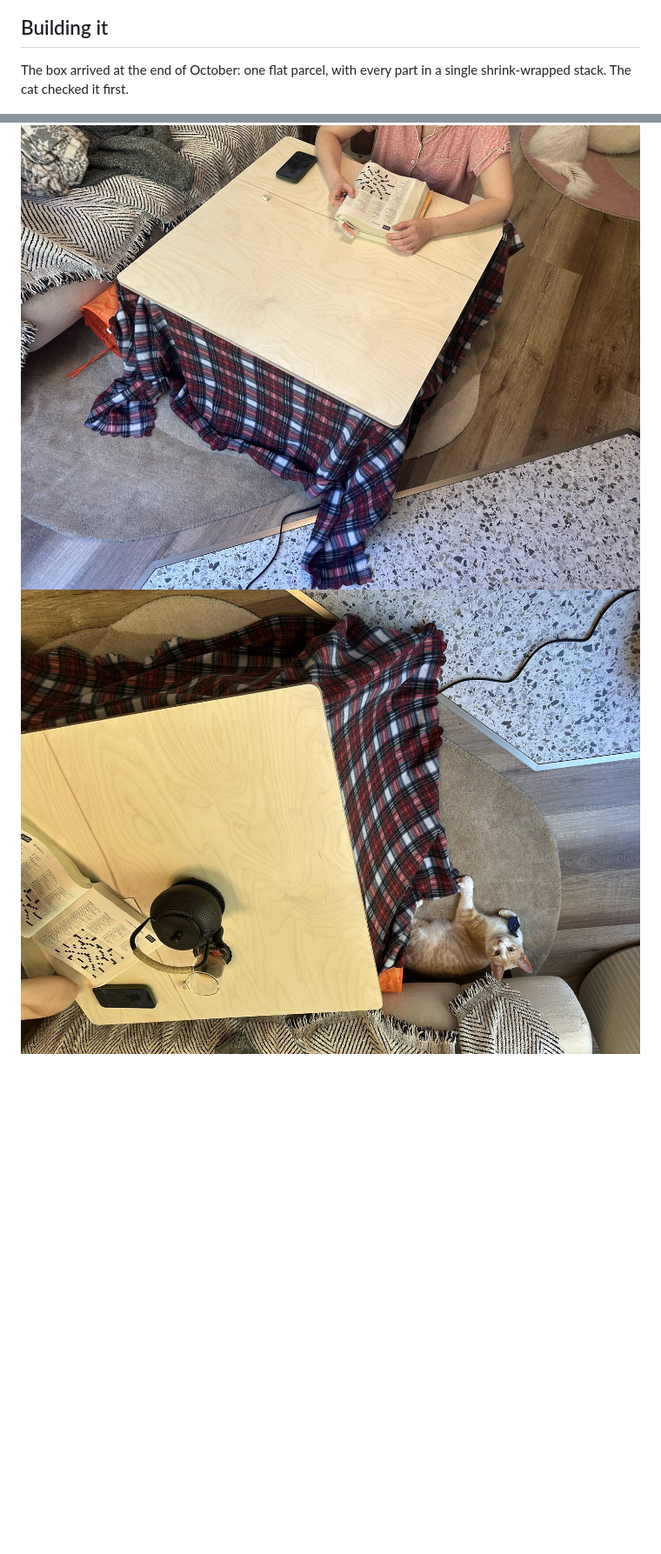
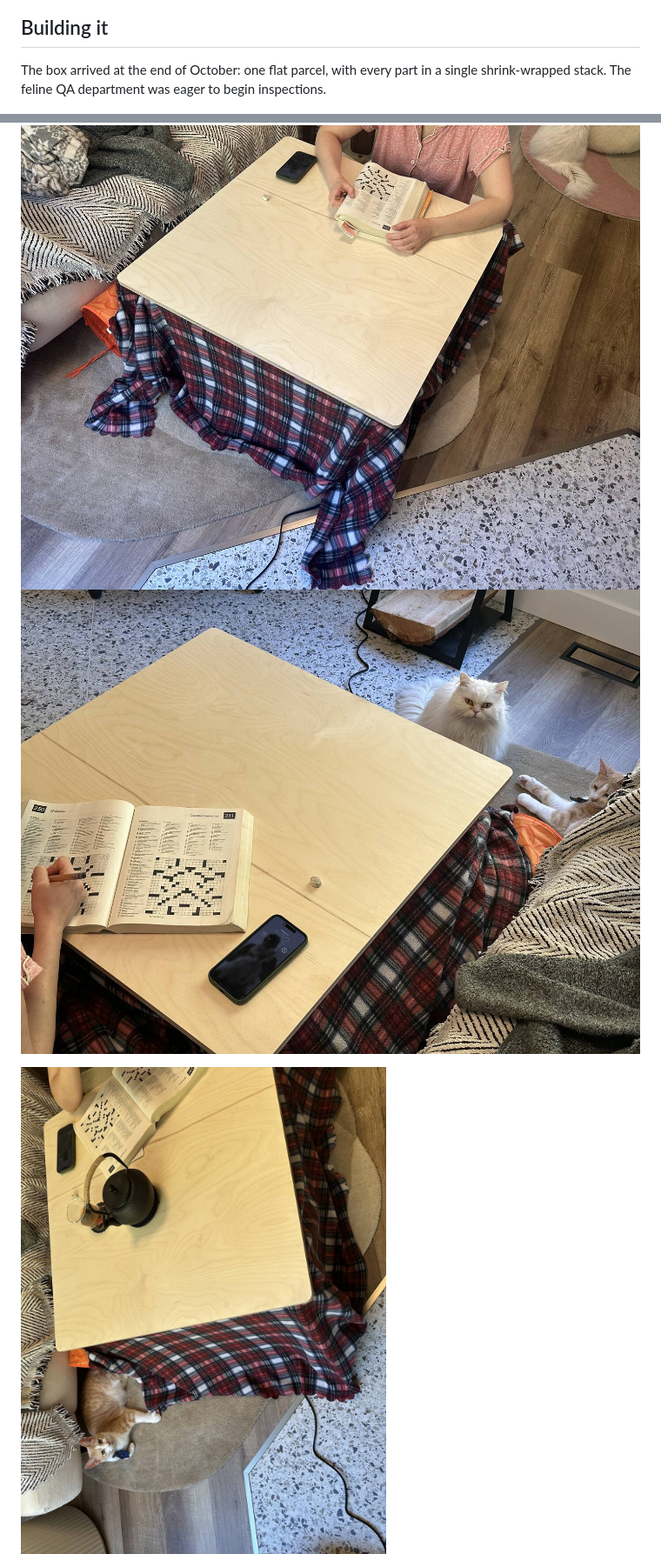
Before and after one commit to cv/kotatsu, a Markdown page: README.md, 2 parts joined by grey strips. Shown at 87% size. Drawn GitHub-style; pictures changed too: docs/img/use-tea.jpg; blank space fills up the shorter version.

Commit message:
Story: rotate the parts and teapot photos; the feline QA department; it has a real kotatsu futon now (the fleece was day one)

```diff
--- a/README.md
+++ b/README.md
@@ -106,7 +106,7 @@ The parts even pack flat into the top's footprint for summer.
 ## Building it
 
 The box arrived at the end of October: one flat parcel, with every part in a single shrink-wrapped stack.
-The cat checked it first.
+The feline QA department was eager to begin inspections.
 
 [![The opened box on the living-room floor: every part in one shrink-wrapped stack, and a ginger cat looking up](docs/img/build-1-box.jpg)](docs/img/build-1-box.jpg)
 
@@ -137,3 +139,5 @@ cats keeping an eye on things.
 
 [![From above: a crossword and a phone on the birch top, with the plaid blanket draped all round](docs/img/use-crossword.jpg)](docs/img/use-crossword.jpg)
+[![A crossword on the top, and both cats on the rug beyond it](docs/img/use-cats.jpg)](docs/img/use-cats.jpg)
+
 [![From above: a cast-iron teapot and a crossword on the top, and the ginger cat lying on its back by the blanket](docs/img/use-tea.jpg)](docs/img/use-tea.jpg)
```
Also changed, not shown: other parts of README.md (+4 -4 lines), docs/img/build-2-parts.jpg.
